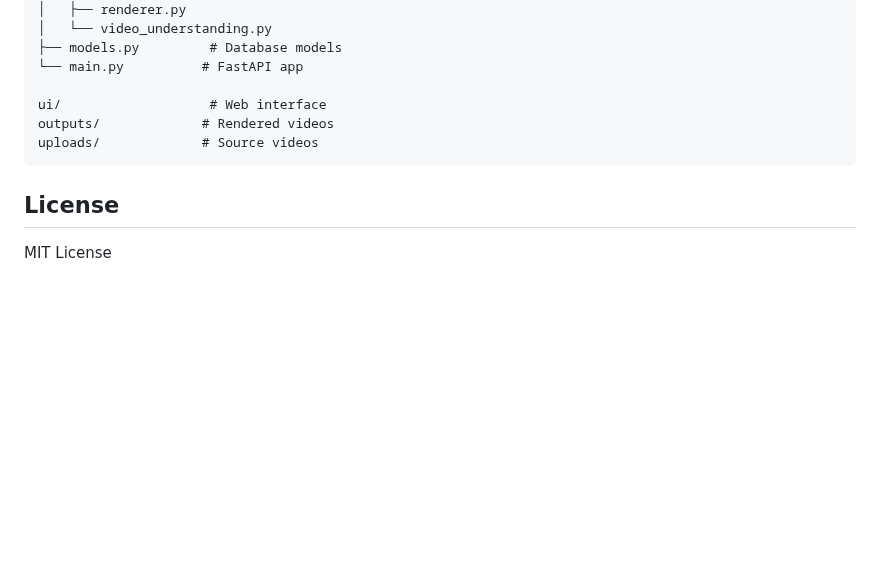
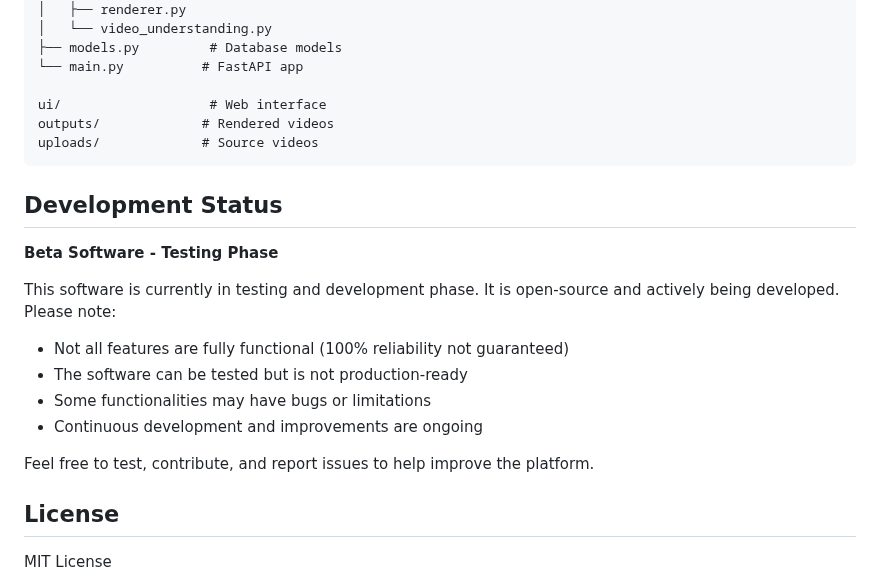
Before and after one commit to ManuelP06/AI-Co-Creator, a Markdown page: README.md, the part around the change. Drawn GitHub-style; blank space fills up the shorter version.

````diff
--- a/README.md
+++ b/README.md
@@ -148,6 +148,19 @@ uploads/             # Source videos
 ```
 
 
+## Development Status
+
+ **Beta Software - Testing Phase**
+
+This software is currently in testing and development phase. It is open-source and actively being developed. Please note:
+
+- Not all features are fully functional (100% reliability not guaranteed)
+- The software can be tested but is not production-ready
+- Some functionalities may have bugs or limitations
+- Continuous development and improvements are ongoing
+
+Feel free to test, contribute, and report issues to help improve the platform.
+
 ## License
 
 MIT License
````
